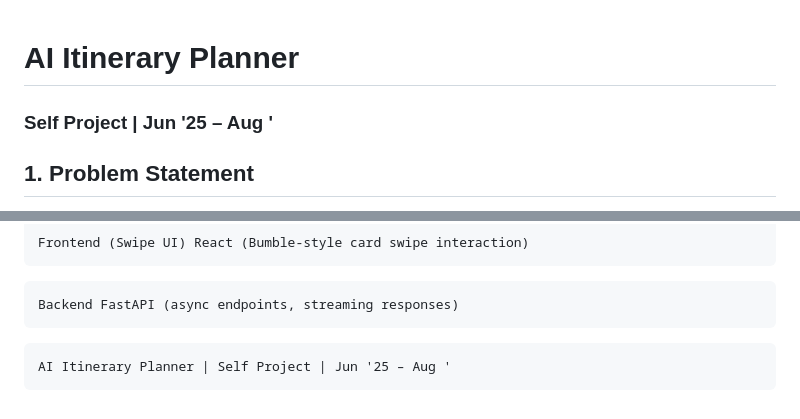
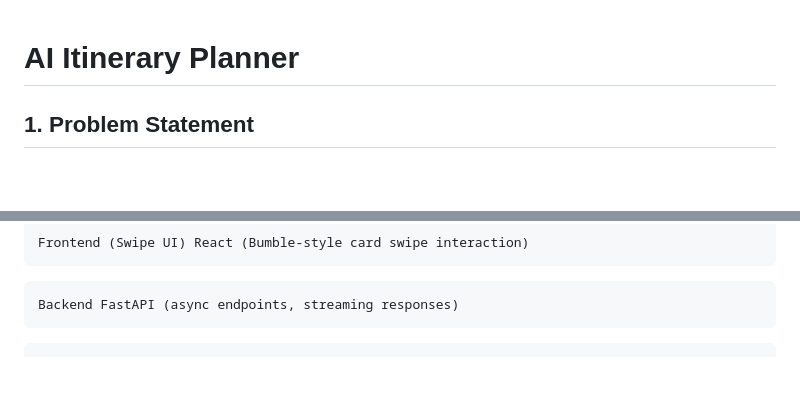
Before and after one commit to Aditya-AI123/Itinerary-Planner, a Markdown page: README.md, 2 parts joined by grey strips. GitHub-like rendering; blank space fills up the shorter version.

````diff
--- a/README.md
+++ b/README.md
@@ -1,6 +1,4 @@
 # AI Itinerary Planner
-
-### Self Project | Jun '25 – Aug '
 
 ## 1. Problem Statement
 
@@ -250,7 +248,4 @@ Frontend (Swipe UI) React (Bumble-style card swipe interaction)
 ```
 Backend FastAPI (async endpoints, streaming responses)
 ```
-
 ```
-AI Itinerary Planner | Self Project | Jun '25 – Aug '
-```
````
